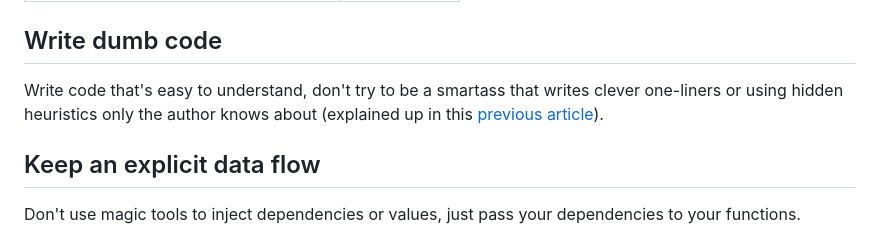
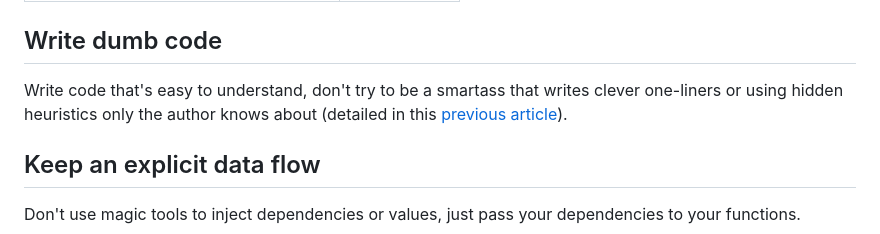
Before and after one commit to bloodyowl/website, a Markdown page: contents/blog/2025-04-23-principles-for-maintainable-codebases.md, the part around the change. Drawn GitHub-style.

Commit message:
fix typo

```diff
--- a/contents/blog/2025-04-23-principles-for-maintainable-codebases.md
+++ b/contents/blog/2025-04-23-principles-for-maintainable-codebases.md
@@ -5,7 +5,7 @@ date: 2025-04-23
 
 ## Write dumb code
 
-Write code that's easy to understand, don't try to be a smartass that writes clever one-liners or using hidden heuristics only the author knows about (explained up in this [previous article](/blog/2021-01-09-write-dumb-code/)).
+Write code that's easy to understand, don't try to be a smartass that writes clever one-liners or using hidden heuristics only the author knows about (detailed in this [previous article](/blog/2021-01-09-write-dumb-code/)).
 
 ## Keep an explicit data flow
 
```
